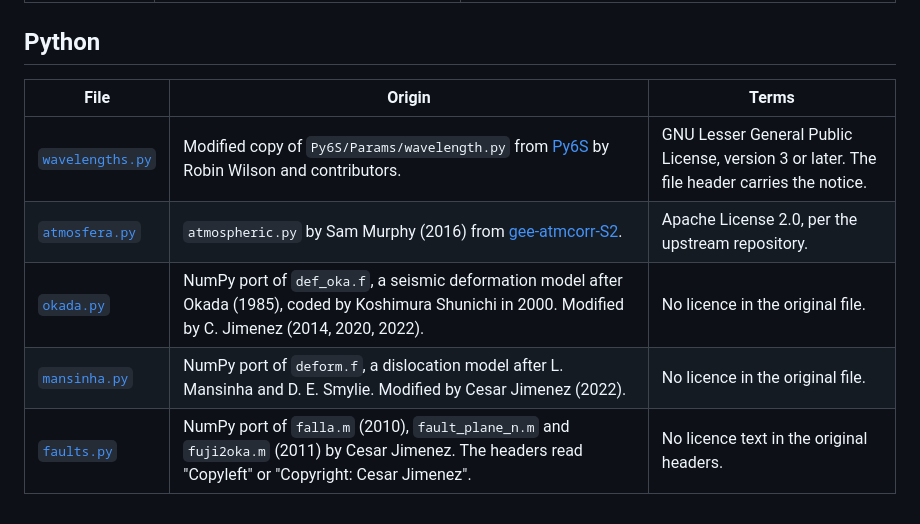
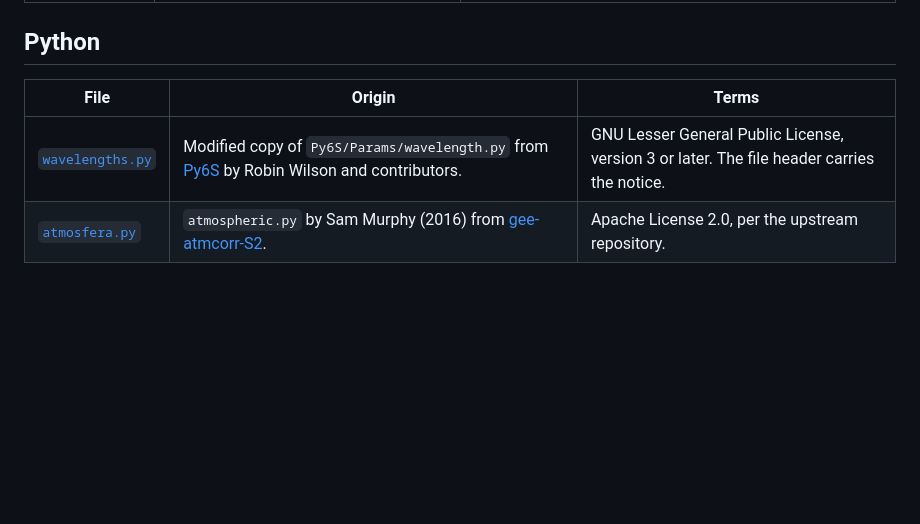
Before and after one commit to totallynotdavid/undergrad, a Markdown page: docs/THIRD_PARTY.md, the part around the change. Drawn GitHub-style; blank space fills up the shorter version.

Commit message:
docs: remove the tsunami port rows from the third-party table
Credits and sources are kept outside the repository. Only the removal of the deleted Fortran and MATLAB files stays.

```diff
--- a/docs/THIRD_PARTY.md
+++ b/docs/THIRD_PARTY.md
@@ -12,10 +12,7 @@ them.
 
 ## Python
 
-| File                                                                                                    | Origin                                                                                                                                                     | Terms                                                                                      |
-| ------------------------------------------------------------------------------------------------------- | ---------------------------------------------------------------------------------------------------------------------------------------------------------- | ------------------------------------------------------------------------------------------ |
-| [`wavelengths.py`](../packages/tecnicas-de-teledeteccion/correccion-atmosferica-gaofen1/wavelengths.py) | Modified copy of `Py6S/Params/wavelength.py` from [Py6S](https://github.com/robintw/Py6S) by Robin Wilson and contributors.                                | GNU Lesser General Public License, version 3 or later. The file header carries the notice. |
-| [`atmosfera.py`](../packages/tecnicas-de-teledeteccion/correccion-atmosferica-gaofen1/atmosfera.py)     | `atmospheric.py` by Sam Murphy (2016) from [gee-atmcorr-S2](https://github.com/samsammurphy/gee-atmcorr-S2).                                               | Apache License 2.0, per the upstream repository.                                           |
-| [`okada.py`](../packages/topicos-avanzados-tsunamis/tsunamis/okada.py)                                  | NumPy port of `def_oka.f`, a seismic deformation model after Okada (1985), coded by Koshimura Shunichi in 2000. Modified by C. Jimenez (2014, 2020, 2022). | No licence in the original file.                                                           |
-| [`mansinha.py`](../packages/topicos-avanzados-tsunamis/tsunamis/mansinha.py)                            | NumPy port of `deform.f`, a dislocation model after L. Mansinha and D. E. Smylie. Modified by Cesar Jimenez (2022).                                        | No licence in the original file.                                                           |
-| [`faults.py`](../packages/topicos-avanzados-tsunamis/tsunamis/faults.py)                                | NumPy port of `falla.m` (2010), `fault_plane_n.m` and `fuji2oka.m` (2011) by Cesar Jimenez. The headers read "Copyleft" or "Copyright: Cesar Jimenez".     | No licence text in the original headers.                                                   |
+| File                                                                                                    | Origin                                                                                                                      | Terms                                                                                      |
+| ------------------------------------------------------------------------------------------------------- | --------------------------------------------------------------------------------------------------------------------------- | ------------------------------------------------------------------------------------------ |
+| [`wavelengths.py`](../packages/tecnicas-de-teledeteccion/correccion-atmosferica-gaofen1/wavelengths.py) | Modified copy of `Py6S/Params/wavelength.py` from [Py6S](https://github.com/robintw/Py6S) by Robin Wilson and contributors. | GNU Lesser General Public License, version 3 or later. The file header carries the notice. |
+| [`atmosfera.py`](../packages/tecnicas-de-teledeteccion/correccion-atmosferica-gaofen1/atmosfera.py)     | `atmospheric.py` by Sam Murphy (2016) from [gee-atmcorr-S2](https://github.com/samsammurphy/gee-atmcorr-S2).                | Apache License 2.0, per the upstream repository.                                           |
```
